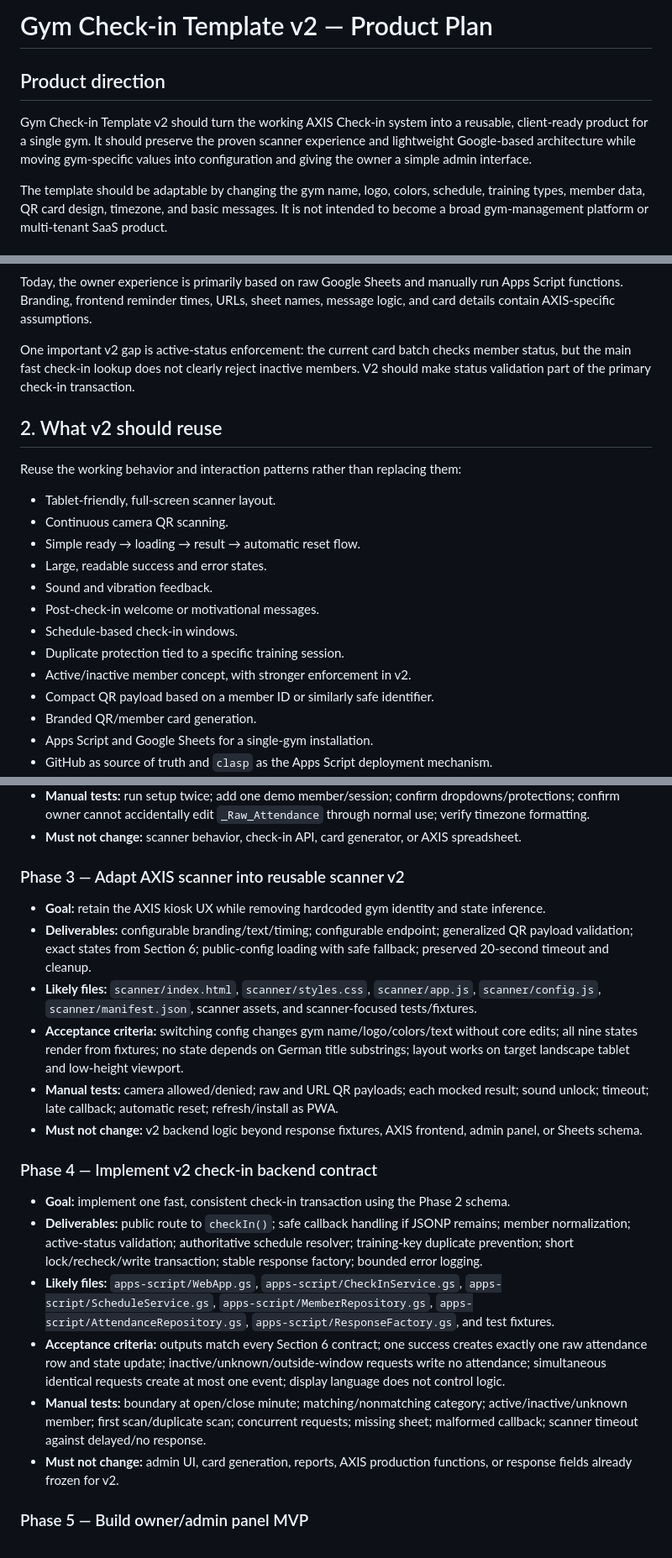
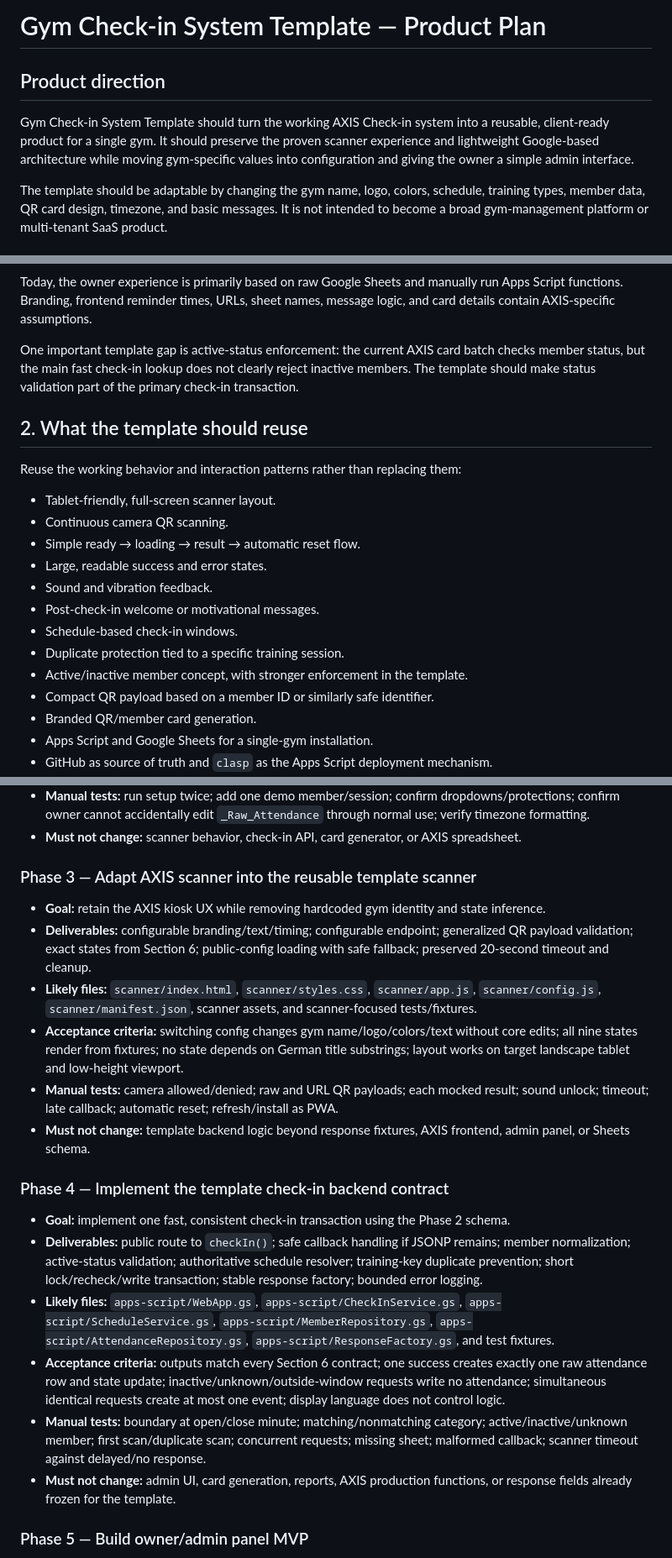
Before and after one commit to shams1986/axis-checkin-scanner, a Markdown page: PRODUCT_PLAN.md, 3 parts joined by grey strips. Shown at 84% size. Rendered like a GitHub page.

Commit message:
Remove v2 terminology from product plan

```diff
--- a/PRODUCT_PLAN.md
+++ b/PRODUCT_PLAN.md
@@ -1,8 +1,8 @@
-# Gym Check-in Template v2 — Product Plan
+# Gym Check-in System Template — Product Plan
 
 ## Product direction
 
-Gym Check-in Template v2 should turn the working AXIS Check-in system into a reusable, client-ready product for a single gym. It should preserve the proven scanner experience and lightweight Google-based architecture while moving gym-specific values into configuration and giving the owner a simple admin interface.
+Gym Check-in System Template should turn the working AXIS Check-in system into a reusable, client-ready product for a single gym. It should preserve the proven scanner experience and lightweight Google-based architecture while moving gym-specific values into configuration and giving the owner a simple admin interface.
 
 The template should be adaptable by changing the gym name, logo, colors, schedule, training types, member data, QR card design, timezone, and basic messages. It is not intended to become a broad gym-management platform or multi-tenant SaaS product.
 
@@ -28,9 +28,9 @@ The current system already provides a complete working check-in path:
 
 Today, the owner experience is primarily based on raw Google Sheets and manually run Apps Script functions. Branding, frontend reminder times, URLs, sheet names, message logic, and card details contain AXIS-specific assumptions.
 
-One important v2 gap is active-status enforcement: the current card batch checks member status, but the main fast check-in lookup does not clearly reject inactive members. V2 should make status validation part of the primary check-in transaction.
+One important template gap is active-status enforcement: the current AXIS card batch checks member status, but the main fast check-in lookup does not clearly reject inactive members. The template should make status validation part of the primary check-in transaction.
 
-## 2. What v2 should reuse
+## 2. What the template should reuse
 
 Reuse the working behavior and interaction patterns rather than replacing them:
 
@@ -42,7 +42,7 @@ Reuse the working behavior and interaction patterns rather than replacing them:
 - Post-check-in welcome or motivational messages.
 - Schedule-based check-in windows.
 - Duplicate protection tied to a specific training session.
-- Active/inactive member concept, with stronger enforcement in v2.
+- Active/inactive member concept, with stronger enforcement in the template.
 - Compact QR payload based on a member ID or similarly safe identifier.
 - Branded QR/member card generation.
 - Apps Script and Google Sheets for a single-gym installation.
@@ -369,23 +369,23 @@ Each phase is a separately reviewable implementation task. Complete its acceptan
 - **Manual tests:** run setup twice; add one demo member/session; confirm dropdowns/protections; confirm owner cannot accidentally edit `_Raw_Attendance` through normal use; verify timezone formatting.
 - **Must not change:** scanner behavior, check-in API, card generator, or AXIS spreadsheet.
 
-### Phase 3 — Adapt AXIS scanner into reusable scanner v2
+### Phase 3 — Adapt AXIS scanner into the reusable template scanner
 
 - **Goal:** retain the AXIS kiosk UX while removing hardcoded gym identity and state inference.
 - **Deliverables:** configurable branding/text/timing; configurable endpoint; generalized QR payload validation; exact states from Section 6; public-config loading with safe fallback; preserved 20-second timeout and cleanup.
 - **Likely files:** `scanner/index.html`, `scanner/styles.css`, `scanner/app.js`, `scanner/config.js`, `scanner/manifest.json`, scanner assets, and scanner-focused tests/fixtures.
 - **Acceptance criteria:** switching config changes gym name/logo/colors/text without core edits; all nine states render from fixtures; no state depends on German title substrings; layout works on target landscape tablet and low-height viewport.
 - **Manual tests:** camera allowed/denied; raw and URL QR payloads; each mocked result; sound unlock; timeout; late callback; automatic reset; refresh/install as PWA.
-- **Must not change:** v2 backend logic beyond response fixtures, AXIS frontend, admin panel, or Sheets schema.
+- **Must not change:** template backend logic beyond response fixtures, AXIS frontend, admin panel, or Sheets schema.
 
-### Phase 4 — Implement v2 check-in backend contract
+### Phase 4 — Implement the template check-in backend contract
 
 - **Goal:** implement one fast, consistent check-in transaction using the Phase 2 schema.
 - **Deliverables:** public route to `checkIn()`; safe callback handling if JSONP remains; member normalization; active-status validation; authoritative schedule resolver; training-key duplicate prevention; short lock/recheck/write transaction; stable response factory; bounded error logging.
 - **Likely files:** `apps-script/WebApp.gs`, `apps-script/CheckInService.gs`, `apps-script/ScheduleService.gs`, `apps-script/MemberRepository.gs`, `apps-script/AttendanceRepository.gs`, `apps-script/ResponseFactory.gs`, and test fixtures.
 - **Acceptance criteria:** outputs match every Section 6 contract; one success creates exactly one raw attendance row and state update; inactive/unknown/outside-window requests write no attendance; simultaneous identical requests create at most one event; display language does not control logic.
 - **Manual tests:** boundary at open/close minute; matching/nonmatching category; active/inactive/unknown member; first scan/duplicate scan; concurrent requests; missing sheet; malformed callback; scanner timeout against delayed/no response.
-- **Must not change:** admin UI, card generation, reports, AXIS production functions, or response fields already frozen for v2.
+- **Must not change:** admin UI, card generation, reports, AXIS production functions, or response fields already frozen for the template.
 
 ### Phase 5 — Build owner/admin panel MVP
 
```
Also changed, not shown: other parts of PRODUCT_PLAN.md (+7 -7 lines).
